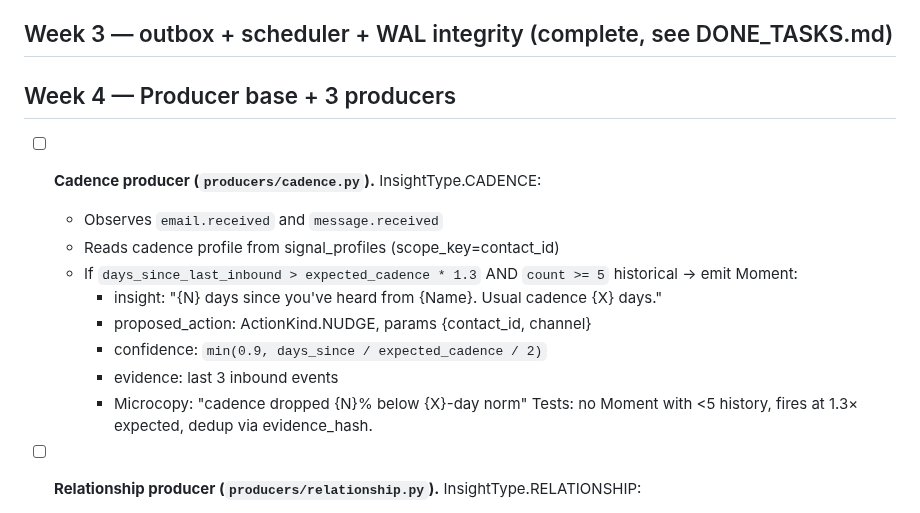
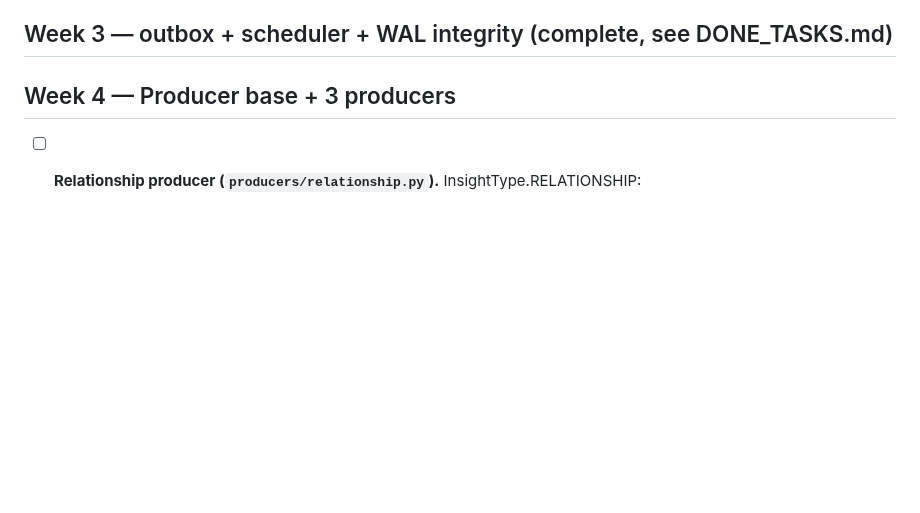
Before and after one commit to jlgreen11/life-os, a Markdown page: NEXT_TASKS.md, the part around the change. GitHub-like rendering; blank space fills up the shorter version.

Commit message:
WIP: mark Cadence producer task done (7d51eaf)
[gstack-context]
Decisions: moved Cadence producer entry from NEXT_TASKS.md to
  DONE_TASKS.md with SHA 7d51eaf and the same level of detail as the
  Week 2/3 entries (decisions, contract, test inventory, dedup
  semantics, fail-open posture).
Remaining: relationship + temporal producers (rest of Week 4).
Skill: v2-autonomous
[/gstack-context]

```diff
--- a/NEXT_TASKS.md
+++ b/NEXT_TASKS.md
@@ -33,17 +33,6 @@
 ## Week 3 — outbox + scheduler + WAL integrity (complete, see DONE_TASKS.md)
 
 ## Week 4 — Producer base + 3 producers
-
-- [ ] **Cadence producer (`producers/cadence.py`).** InsightType.CADENCE:
-  - Observes `email.received` and `message.received`
-  - Reads cadence profile from signal_profiles (scope_key=contact_id)
-  - If `days_since_last_inbound > expected_cadence * 1.3` AND `count >= 5` historical → emit Moment:
-    - insight: "{N} days since you've heard from {Name}. Usual cadence {X} days."
-    - proposed_action: ActionKind.NUDGE, params {contact_id, channel}
-    - confidence: `min(0.9, days_since / expected_cadence / 2)`
-    - evidence: last 3 inbound events
-    - Microcopy: "cadence dropped {N}% below {X}-day norm"
-  Tests: no Moment with <5 history, fires at 1.3× expected, dedup via evidence_hash.
 
 - [ ] **Relationship producer (`producers/relationship.py`).** InsightType.RELATIONSHIP:
   - Tracks reciprocity drift: if outbound/inbound ratio for a contact drops below 0.3 over last 4 weeks (previously > 0.5) → Moment
```
Also changed, not shown: DONE_TASKS.md (+2 -0 lines).
